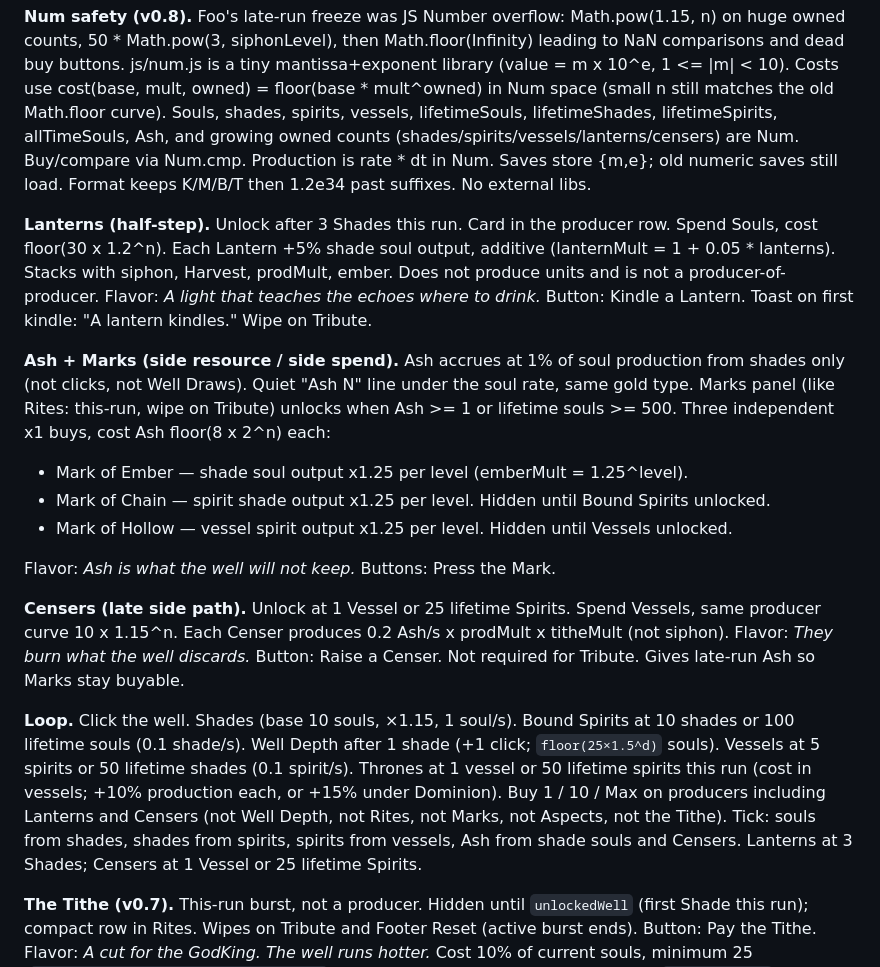
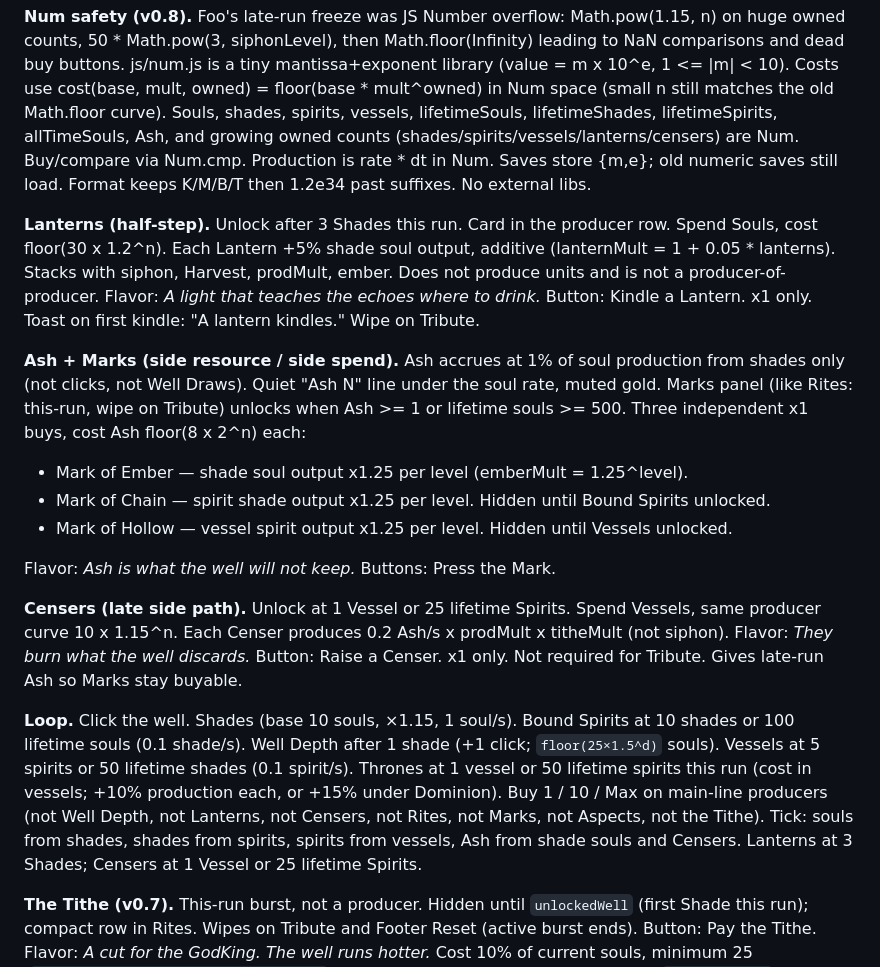
Before and after one commit to AzraelGodKing/soulgather, a Markdown page: README.md, the part around the change. Drawn GitHub-style.

Commit message:
Clarify Lanterns and Censers are x1 buys in the README.

```diff
--- a/README.md
+++ b/README.md
@@ -21,9 +21,9 @@ Visual direction is locked: GodKing / void — near-black oxblood, gold, crimson
 
 **Num safety (v0.8).** Foo's late-run freeze was JS Number overflow: Math.pow(1.15, n) on huge owned counts, 50 * Math.pow(3, siphonLevel), then Math.floor(Infinity) leading to NaN comparisons and dead buy buttons. js/num.js is a tiny mantissa+exponent library (value = m x 10^e, 1 <= |m| < 10). Costs use cost(base, mult, owned) = floor(base * mult^owned) in Num space (small n still matches the old Math.floor curve). Souls, shades, spirits, vessels, lifetimeSouls, lifetimeShades, lifetimeSpirits, allTimeSouls, Ash, and growing owned counts (shades/spirits/vessels/lanterns/censers) are Num. Buy/compare via Num.cmp. Production is rate * dt in Num. Saves store {m,e}; old numeric saves still load. Format keeps K/M/B/T then 1.2e34 past suffixes. No external libs.
 
-**Lanterns (half-step).** Unlock after 3 Shades this run. Card in the producer row. Spend Souls, cost floor(30 x 1.2^n). Each Lantern +5% shade soul output, additive (lanternMult = 1 + 0.05 * lanterns). Stacks with siphon, Harvest, prodMult, ember. Does not produce units and is not a producer-of-producer. Flavor: *A light that teaches the echoes where to drink.* Button: Kindle a Lantern. Toast on first kindle: "A lantern kindles." Wipe on Tribute.
+**Lanterns (half-step).** Unlock after 3 Shades this run. Card in the producer row. Spend Souls, cost floor(30 x 1.2^n). Each Lantern +5% shade soul output, additive (lanternMult = 1 + 0.05 * lanterns). Stacks with siphon, Harvest, prodMult, ember. Does not produce units and is not a producer-of-producer. Flavor: *A light that teaches the echoes where to drink.* Button: Kindle a Lantern. x1 only. Toast on first kindle: "A lantern kindles." Wipe on Tribute.
 
-**Ash + Marks (side resource / side spend).** Ash accrues at 1% of soul production from shades only (not clicks, not Well Draws). Quiet "Ash N" line under the soul rate, same gold type. Marks panel (like Rites: this-run, wipe on Tribute) unlocks when Ash >= 1 or lifetime souls >= 500. Three independent x1 buys, cost Ash floor(8 x 2^n) each:
+**Ash + Marks (side resource / side spend).** Ash accrues at 1% of soul production from shades only (not clicks, not Well Draws). Quiet "Ash N" line under the soul rate, muted gold. Marks panel (like Rites: this-run, wipe on Tribute) unlocks when Ash >= 1 or lifetime souls >= 500. Three independent x1 buys, cost Ash floor(8 x 2^n) each:
 
 - Mark of Ember — shade soul output x1.25 per level (emberMult = 1.25^level).
 - Mark of Chain — spirit shade output x1.25 per level. Hidden until Bound Spirits unlocked.
@@ -31,9 +31,9 @@ Visual direction is locked: GodKing / void — near-black oxblood, gold, crimson
 
 Flavor: *Ash is what the well will not keep.* Buttons: Press the Mark.
 
-**Censers (late side path).** Unlock at 1 Vessel or 25 lifetime Spirits. Spend Vessels, same producer curve 10 x 1.15^n. Each Censer produces 0.2 Ash/s x prodMult x titheMult (not siphon). Flavor: *They burn what the well discards.* Button: Raise a Censer. Not required for Tribute. Gives late-run Ash so Marks stay buyable.
+**Censers (late side path).** Unlock at 1 Vessel or 25 lifetime Spirits. Spend Vessels, same producer curve 10 x 1.15^n. Each Censer produces 0.2 Ash/s x prodMult x titheMult (not siphon). Flavor: *They burn what the well discards.* Button: Raise a Censer. x1 only. Not required for Tribute. Gives late-run Ash so Marks stay buyable.
 
-**Loop.** Click the well. Shades (base 10 souls, ×1.15, 1 soul/s). Bound Spirits at 10 shades or 100 lifetime souls (0.1 shade/s). Well Depth after 1 shade (+1 click; `floor(25×1.5^d)` souls). Vessels at 5 spirits or 50 lifetime shades (0.1 spirit/s). Thrones at 1 vessel or 50 lifetime spirits this run (cost in vessels; +10% production each, or +15% under Dominion). Buy 1 / 10 / Max on producers including Lanterns and Censers (not Well Depth, not Rites, not Marks, not Aspects, not the Tithe). Tick: souls from shades, shades from spirits, spirits from vessels, Ash from shade souls and Censers. Lanterns at 3 Shades; Censers at 1 Vessel or 25 lifetime Spirits.
+**Loop.** Click the well. Shades (base 10 souls, ×1.15, 1 soul/s). Bound Spirits at 10 shades or 100 lifetime souls (0.1 shade/s). Well Depth after 1 shade (+1 click; `floor(25×1.5^d)` souls). Vessels at 5 spirits or 50 lifetime shades (0.1 spirit/s). Thrones at 1 vessel or 50 lifetime spirits this run (cost in vessels; +10% production each, or +15% under Dominion). Buy 1 / 10 / Max on main-line producers (not Well Depth, not Lanterns, not Censers, not Rites, not Marks, not Aspects, not the Tithe). Tick: souls from shades, shades from spirits, spirits from vessels, Ash from shade souls and Censers. Lanterns at 3 Shades; Censers at 1 Vessel or 25 lifetime Spirits.
 
 **The Tithe (v0.7).** This-run burst, not a producer. Hidden until `unlockedWell` (first Shade this run); compact row in Rites. Wipes on Tribute and Footer Reset (active burst ends). Button: Pay the Tithe. Flavor: *A cut for the GodKing. The well runs hotter.* Cost 10% of current souls, minimum 25 (`Math.max(25, Math.floor(souls * 0.1))`). Cannot pay if souls < 25. Effect: 60s of `titheMult = 2` on top of `prodMult` — souls/s, shades/s, vessel spirit/s, and clickPower. While active the button is disabled and reads "The tithe burns — Xs" (whole seconds). No stacking. After the window ends this run, another Tithe is allowed (no long cooldown). Timed on the same dt tick (`titheLeft` decremented in `applyDt`; persist so a mid-burst refresh continues). Offline catchup consumes remaining `titheLeft` against offline dt and does not extend past it. Toast on pay: "The GodKing takes his cut." Rate: `currentMult * titheMult`, `titheMult` 2 if `titheLeft > 0` else 1.
 
```
